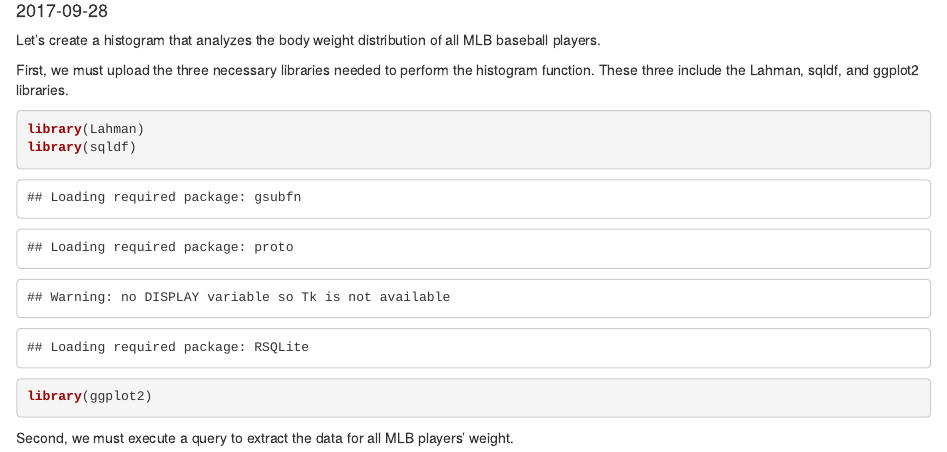
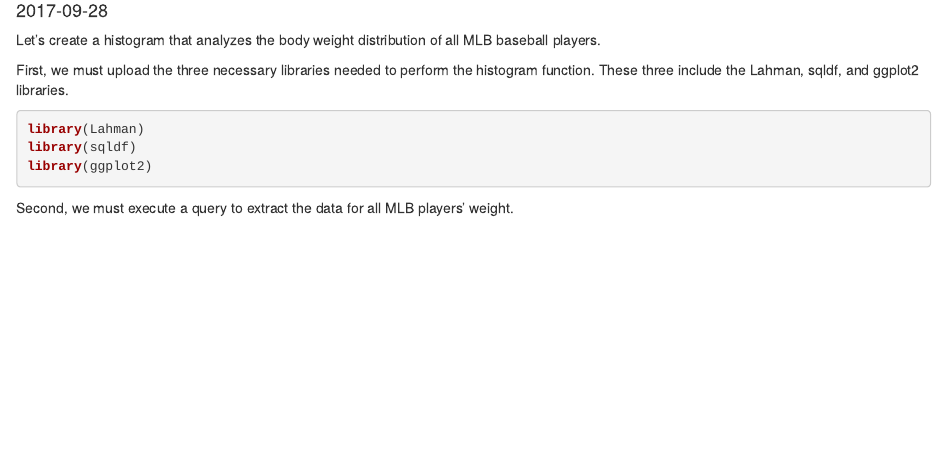
Before and after one commit to Lammchops71/RealBlog, an R Markdown document (content/blog/Histograms-101.Rmd): the page in a window 1100 px wide, from 100 px down. Rendered offline with R 4.5, knitr and Pandoc, with nearby package versions; some code elsewhere in the file could not run offline.

Commit message:
October 3rd, 2017 3

````diff
--- a/content/blog/Histograms-101.Rmd
+++ b/content/blog/Histograms-101.Rmd
@@ -14,14 +14,14 @@ tags:
 Let's create a histogram that analyzes the body weight distribution of all MLB baseball players.
 
 First, we must upload the three necessary libraries needed to perform the histogram function. These three include the Lahman, sqldf, and ggplot2 libraries.
-```{r}
+```{r warning=FALSE, message=FALSE}
 library(Lahman)
 library(sqldf)
 library(ggplot2)
 ```
 
 Second, we must execute a query to extract the data for all MLB players' weight.
-```{r}
+```{r warning=FALSE}
 # extracting the data
 query<-"SELECT weight
 FROM Master"
````
Also changed, not shown: content/blog/Histograms-101.html, static/blog/Histograms-101_files/figure-html/unnamed-chunk-2-1.png (deleted), content/blog/Histograms-101.Rmd (2 more changed lines), 14 other files.
